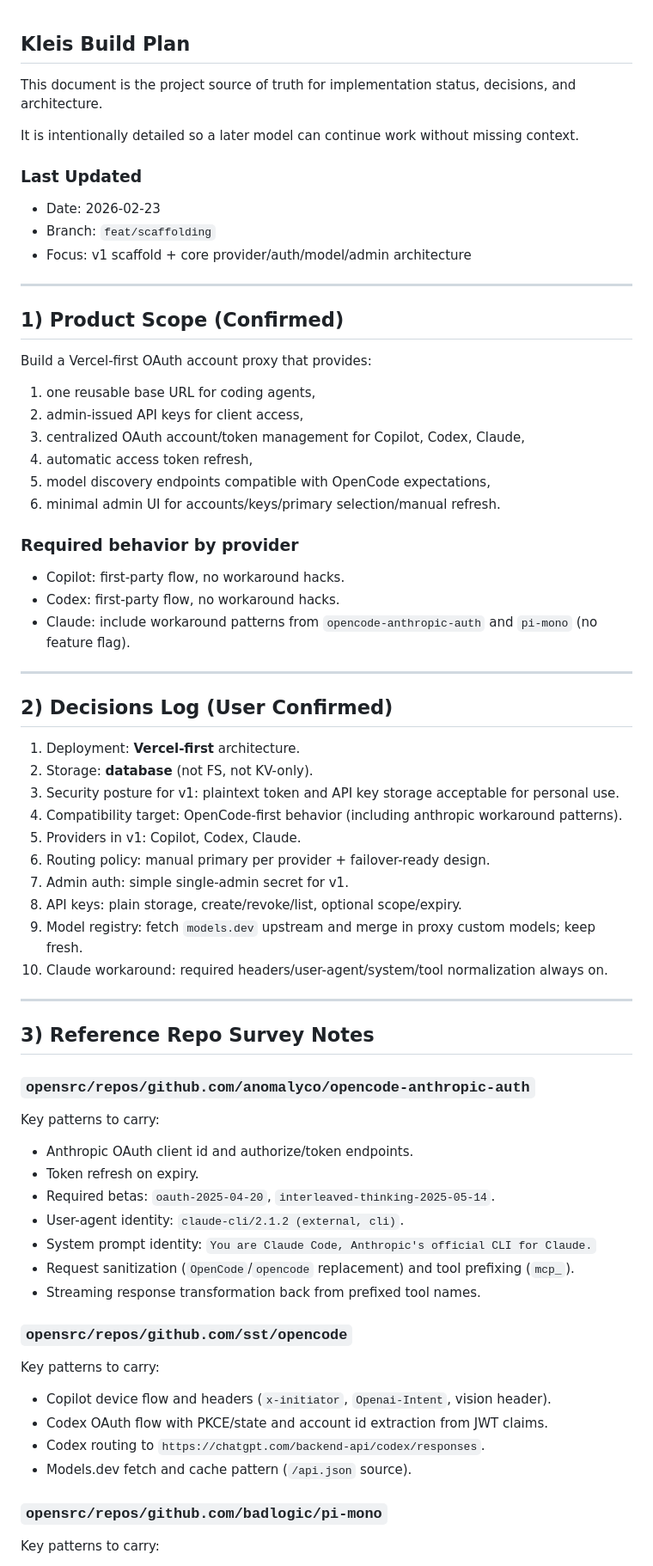
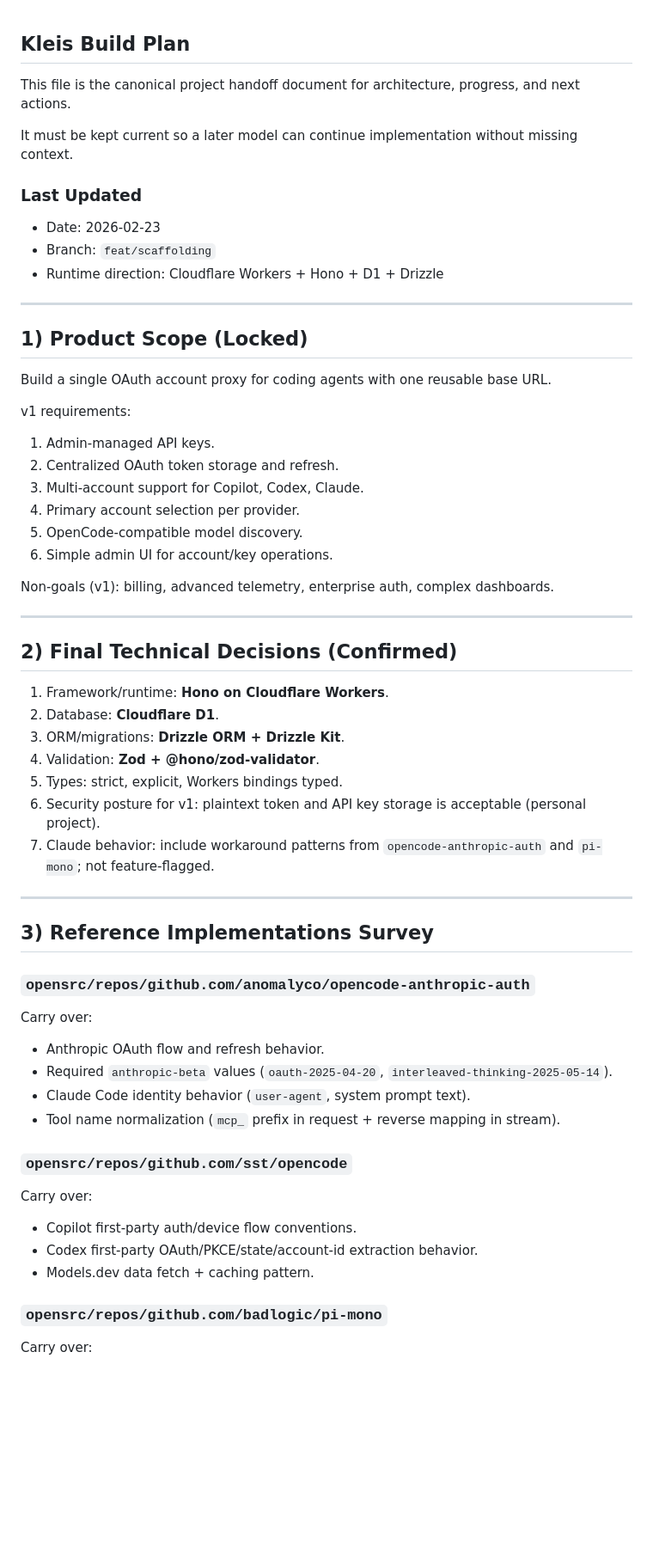
Before and after one commit to rexdotsh/kleis, a Markdown page: plan.md, the part around one of its changes. Shown at 86% size. GitHub-like rendering; blank space fills up the shorter version.

Commit message:
docs: align plan with workers d1 stack

```diff
--- a/plan.md
+++ b/plan.md
@@ -1,75 +1,66 @@
 ## Kleis Build Plan
 
-This document is the project source of truth for implementation status, decisions, and architecture.
+This file is the canonical project handoff document for architecture, progress, and next actions.
 
-It is intentionally detailed so a later model can continue work without missing context.
+It must be kept current so a later model can continue implementation without missing context.
 
 ### Last Updated
 
 - Date: 2026-02-23
 - Branch: `feat/scaffolding`
-- Focus: v1 scaffold + core provider/auth/model/admin architecture
+- Runtime direction: Cloudflare Workers + Hono + D1 + Drizzle
 
 ---
 
-## 1) Product Scope (Confirmed)
+## 1) Product Scope (Locked)
 
-Build a Vercel-first OAuth account proxy that provides:
+Build a single OAuth account proxy for coding agents with one reusable base URL.
 
-1. one reusable base URL for coding agents,
-2. admin-issued API keys for client access,
-3. centralized OAuth account/token management for Copilot, Codex, Claude,
-4. automatic access token refresh,
-5. model discovery endpoints compatible with OpenCode expectations,
-6. minimal admin UI for accounts/keys/primary selection/manual refresh.
+v1 requirements:
 
-### Required behavior by provider
+1. Admin-managed API keys.
+2. Centralized OAuth token storage and refresh.
+3. Multi-account support for Copilot, Codex, Claude.
+4. Primary account selection per provider.
+5. OpenCode-compatible model discovery.
+6. Simple admin UI for account/key operations.
 
-- Copilot: first-party flow, no workaround hacks.
-- Codex: first-party flow, no workaround hacks.
-- Claude: include workaround patterns from `opencode-anthropic-auth` and `pi-mono` (no feature flag).
+Non-goals (v1): billing, advanced telemetry, enterprise auth, complex dashboards.
 
 ---
 
-## 2) Decisions Log (User Confirmed)
+## 2) Final Technical Decisions (Confirmed)
 
-1. Deployment: **Vercel-first** architecture.
-2. Storage: **database** (not FS, not KV-only).
-3. Security posture for v1: plaintext token and API key storage acceptable for personal use.
-4. Compatibility target: OpenCode-first behavior (including anthropic workaround patterns).
-5. Providers in v1: Copilot, Codex, Claude.
-6. Routing policy: manual primary per provider + failover-ready design.
-7. Admin auth: simple single-admin secret for v1.
-8. API keys: plain storage, create/revoke/list, optional scope/expiry.
-9. Model registry: fetch `models.dev` upstream and merge in proxy custom models; keep fresh.
-10. Claude workaround: required headers/user-agent/system/tool normalization always on.
+1. Framework/runtime: **Hono on Cloudflare Workers**.
+2. Database: **Cloudflare D1**.
+3. ORM/migrations: **Drizzle ORM + Drizzle Kit**.
+4. Validation: **Zod + @hono/zod-validator**.
+5. Types: strict, explicit, Workers bindings typed.
+6. Security posture for v1: plaintext token and API key storage is acceptable (personal project).
+7. Claude behavior: include workaround patterns from `opencode-anthropic-auth` and `pi-mono`; not feature-flagged.
 
 ---
 
-## 3) Reference Repo Survey Notes
+## 3) Reference Implementations Survey
 
 ### `opensrc/repos/github.com/anomalyco/opencode-anthropic-auth`
 
-Key patterns to carry:
+Carry over:
 
-- Anthropic OAuth client id and authorize/token endpoints.
-- Token refresh on expiry.
-- Required betas: `oauth-2025-04-20`, `interleaved-thinking-2025-05-14`.
-- User-agent identity: `claude-cli/2.1.2 (external, cli)`.
-- System prompt identity: `You are Claude Code, Anthropic's official CLI for Claude.`
-- Request sanitization (`OpenCode`/`opencode` replacement) and tool prefixing (`mcp_`).
-- Streaming response transformation back from prefixed tool names.
+- Anthropic OAuth flow and refresh behavior.
+- Required `anthropic-beta` values (`oauth-2025-04-20`, `interleaved-thinking-2025-05-14`).
+- Claude Code identity behavior (`user-agent`, system prompt text).
+- Tool name normalization (`mcp_` prefix in request + reverse mapping in stream).
 
 ### `opensrc/repos/github.com/sst/opencode`
 
-Key patterns to carry:
+Carry over:
 
-- Copilot device flow and headers (`x-initiator`, `Openai-Intent`, vision header).
-- Codex OAuth flow with PKCE/state and account id extraction from JWT claims.
-- Codex routing to `https://chatgpt.com/backend-api/codex/responses`.
-- Models.dev fetch and cache pattern (`/api.json` source).
+- Copilot first-party auth/device flow conventions.
+- Codex first-party OAuth/PKCE/state/account-id extraction behavior.
+- Models.dev data fetch + caching pattern.
 
 ### `opensrc/repos/github.com/badlogic/pi-mono`
 
-Key patterns to carry:
+Carry over:
 
```
Also changed, not shown: other parts of plan.md (+136 -155 lines), AGENTS.md (+10 -3 lines).
